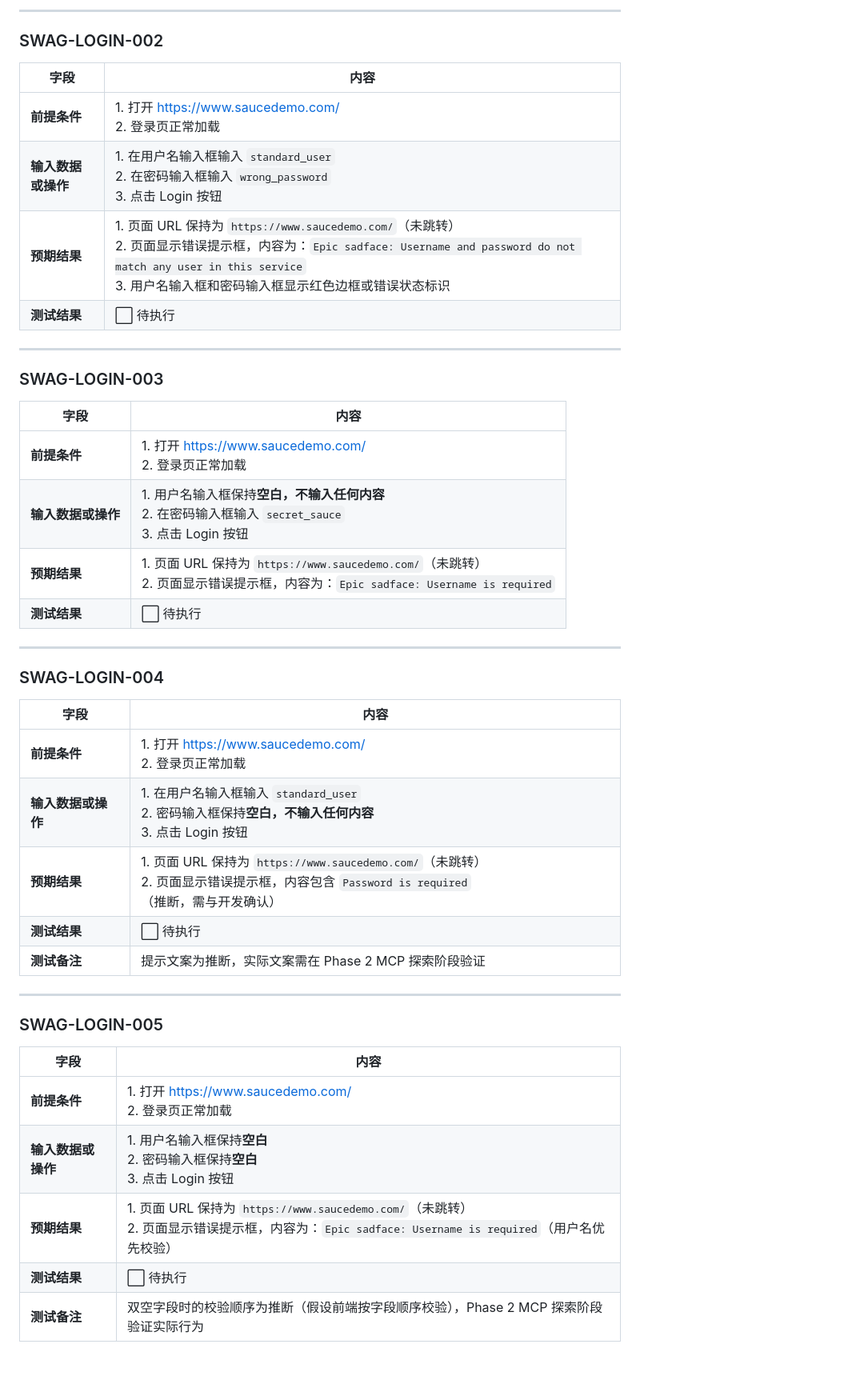
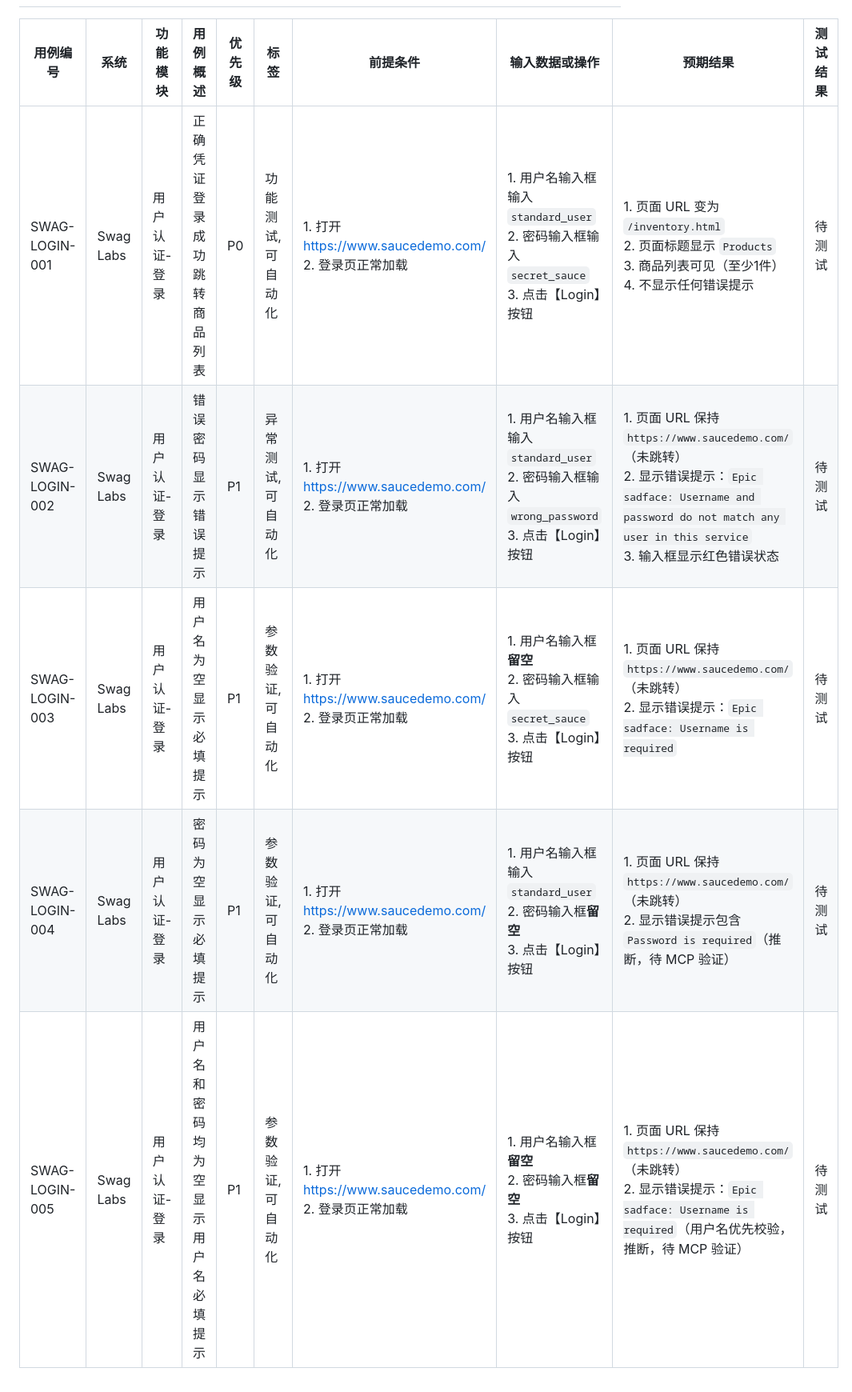
Before and after one commit to chuanminglu/playwright_demo, a Markdown page: docs/test-cases/SWAG-US002-login-测试用例.md, the part around one of its changes. Shown at 80% size. Drawn GitHub-style.

```diff
--- a/docs/test-cases/SWAG-US002-login-测试用例.md
+++ b/docs/test-cases/SWAG-US002-login-测试用例.md
@@ -47,45 +26,7 @@
----
-
-### SWAG-LOGIN-002
-
-| 字段 | 内容 |
-|-----|------|
-| **前提条件** | 1. 打开 https://www.saucedemo.com/ <br> 2. 登录页正常加载 |
-| **输入数据或操作** | 1. 在用户名输入框输入 `standard_user` <br> 2. 在密码输入框输入 `wrong_password` <br> 3. 点击 Login 按钮 |
-| **预期结果** | 1. 页面 URL 保持为 `https://www.saucedemo.com/`（未跳转） <br> 2. 页面显示错误提示框，内容为：`Epic sadface: Username and password do not match any user in this service` <br> 3. 用户名输入框和密码输入框显示红色边框或错误状态标识 |
-| **测试结果** | ⬜ 待执行 |
-
----
-
-### SWAG-LOGIN-003
-
-| 字段 | 内容 |
-|-----|------|
-| **前提条件** | 1. 打开 https://www.saucedemo.com/ <br> 2. 登录页正常加载 |
-| **输入数据或操作** | 1. 用户名输入框保持**空白，不输入任何内容** <br> 2. 在密码输入框输入 `secret_sauce` <br> 3. 点击 Login 按钮 |
-| **预期结果** | 1. 页面 URL 保持为 `https://www.saucedemo.com/`（未跳转） <br> 2. 页面显示错误提示框，内容为：`Epic sadface: Username is required` |
-| **测试结果** | ⬜ 待执行 |
-
----
-
-### SWAG-LOGIN-004
-
-| 字段 | 内容 |
-|-----|------|
-| **前提条件** | 1. 打开 https://www.saucedemo.com/ <br> 2. 登录页正常加载 |
-| **输入数据或操作** | 1. 在用户名输入框输入 `standard_user` <br> 2. 密码输入框保持**空白，不输入任何内容** <br> 3. 点击 Login 按钮 |
-| **预期结果** | 1. 页面 URL 保持为 `https://www.saucedemo.com/`（未跳转） <br> 2. 页面显示错误提示框，内容包含 `Password is required`（推断，需与开发确认） |
-| **测试结果** | ⬜ 待执行 |
-| **测试备注** | 提示文案为推断，实际文案需在 Phase 2 MCP 探索阶段验证 |
-
----
-
-### SWAG-LOGIN-005
-
-| 字段 | 内容 |
-|-----|------|
-| **前提条件** | 1. 打开 https://www.saucedemo.com/ <br> 2. 登录页正常加载 |
-| **输入数据或操作** | 1. 用户名输入框保持**空白** <br> 2. 密码输入框保持**空白** <br> 3. 点击 Login 按钮 |
-| **预期结果** | 1. 页面 URL 保持为 `https://www.saucedemo.com/`（未跳转） <br> 2. 页面显示错误提示框，内容为：`Epic sadface: Username is required`（用户名优先校验） |
-| **测试结果** | ⬜ 待执行 |
-| **测试备注** | 双空字段时的校验顺序为推断（假设前端按字段顺序校验），Phase 2 MCP 探索阶段验证实际行为 |
+| 用例编号 | 系统 | 功能模块 | 用例概述 | 优先级 | 标签 | 前提条件 | 输入数据或操作 | 预期结果 | 测试结果 |
+|---------|------|---------|---------|--------|------|---------|--------------|---------|---------|
+| SWAG-LOGIN-001 | Swag Labs | 用户认证-登录 | 正确凭证登录成功跳转商品列表 | P0 | 功能测试,可自动化 | 1. 打开 https://www.saucedemo.com/<br>2. 登录页正常加载 | 1. 用户名输入框输入 `standard_user`<br>2. 密码输入框输入 `secret_sauce`<br>3. 点击【Login】按钮 | 1. 页面 URL 变为 `/inventory.html`<br>2. 页面标题显示 `Products`<br>3. 商品列表可见（至少1件）<br>4. 不显示任何错误提示 | 待测试 |
+| SWAG-LOGIN-002 | Swag Labs | 用户认证-登录 | 错误密码显示错误提示 | P1 | 异常测试,可自动化 | 1. 打开 https://www.saucedemo.com/<br>2. 登录页正常加载 | 1. 用户名输入框输入 `standard_user`<br>2. 密码输入框输入 `wrong_password`<br>3. 点击【Login】按钮 | 1. 页面 URL 保持 `https://www.saucedemo.com/`（未跳转）<br>2. 显示错误提示：`Epic sadface: Username and password do not match any user in this service`<br>3. 输入框显示红色错误状态 | 待测试 |
+| SWAG-LOGIN-003 | Swag Labs | 用户认证-登录 | 用户名为空显示必填提示 | P1 | 参数验证,可自动化 | 1. 打开 https://www.saucedemo.com/<br>2. 登录页正常加载 | 1. 用户名输入框**留空**<br>2. 密码输入框输入 `secret_sauce`<br>3. 点击【Login】按钮 | 1. 页面 URL 保持 `https://www.saucedemo.com/`（未跳转）<br>2. 显示错误提示：`Epic sadface: Username is required` | 待测试 |
+| SWAG-LOGIN-004 | Swag Labs | 用户认证-登录 | 密码为空显示必填提示 | P1 | 参数验证,可自动化 | 1. 打开 https://www.saucedemo.com/<br>2. 登录页正常加载 | 1. 用户名输入框输入 `standard_user`<br>2. 密码输入框**留空**<br>3. 点击【Login】按钮 | 1. 页面 URL 保持 `https://www.saucedemo.com/`（未跳转）<br>2. 显示错误提示包含 `Password is required`（推断，待 MCP 验证） | 待测试 |
+| SWAG-LOGIN-005 | Swag Labs | 用户认证-登录 | 用户名和密码均为空显示用户名必填提示 | P1 | 参数验证,可自动化 | 1. 打开 https://www.saucedemo.com/<br>2. 登录页正常加载 | 1. 用户名输入框**留空**<br>2. 密码输入框**留空**<br>3. 点击【Login】按钮 | 1. 页面 URL 保持 `https://www.saucedemo.com/`（未跳转）<br>2. 显示错误提示：`Epic sadface: Username is required`（用户名优先校验，推断，待 MCP 验证） | 待测试 |
```
Also changed, not shown: other parts of docs/test-cases/SWAG-US002-login-测试用例.md (+11 -32 lines).
